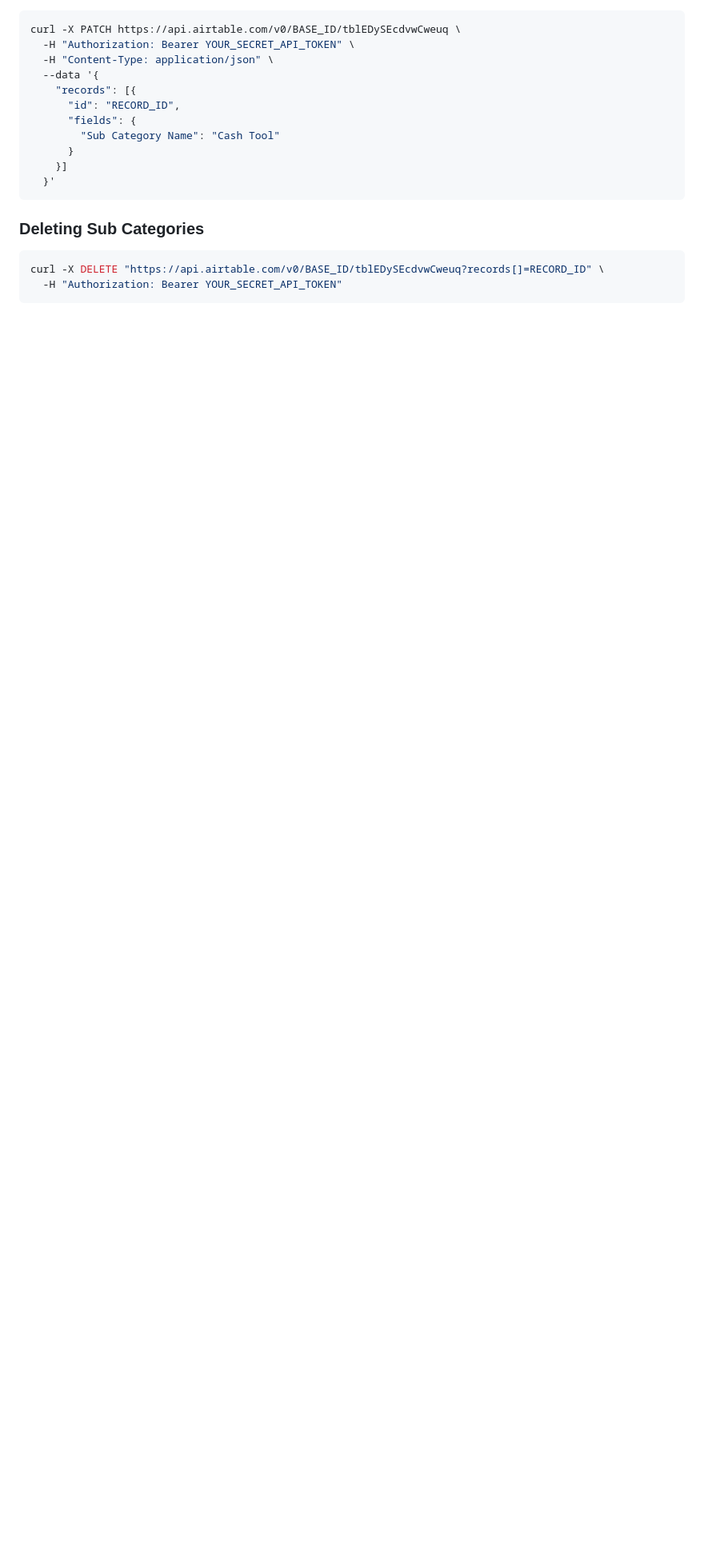
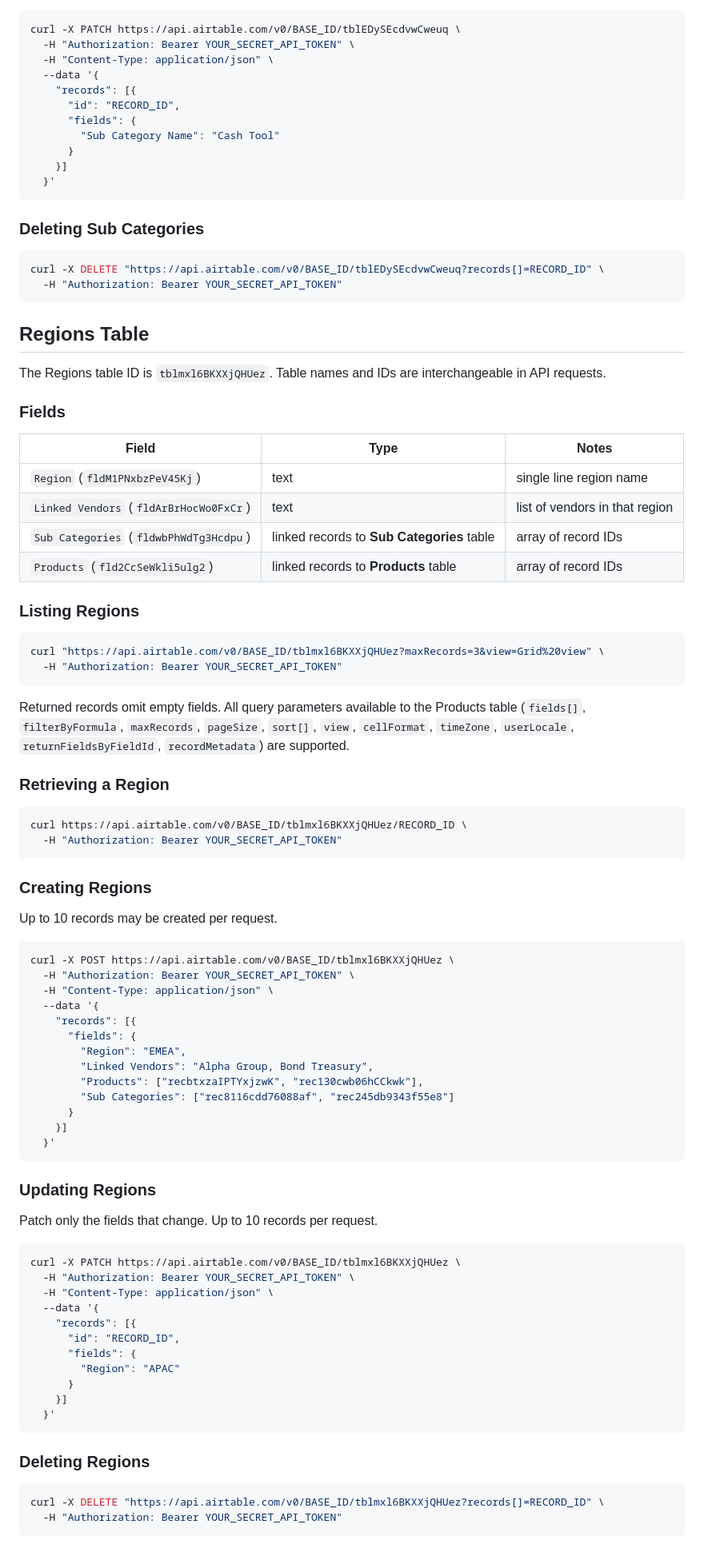
Before and after one commit to RealTreasury/treasury-tech-portal, a Markdown page: AIRBASE_API.md, the part around the change. Shown: that part at 80% size. Drawn GitHub-style; blank space fills up the shorter version.

Commit message:
docs: document regions table

````diff
--- a/AIRBASE_API.md
+++ b/AIRBASE_API.md
@@ -356,3 +356,81 @@ curl -X PATCH https://api.airtable.com/v0/BASE_ID/tblEDySEcdvwCweuq \
 curl -X DELETE "https://api.airtable.com/v0/BASE_ID/tblEDySEcdvwCweuq?records[]=RECORD_ID" \
   -H "Authorization: Bearer YOUR_SECRET_API_TOKEN"
 ```
+
+## Regions Table
+
+The Regions table ID is `tblmxl6BKXXjQHUez`. Table names and IDs are
+interchangeable in API requests.
+
+### Fields
+
+| Field | Type | Notes |
+|-------|------|-------|
+| `Region` (`fldM1PNxbzPeV45Kj`) | text | single line region name |
+| `Linked Vendors` (`fldArBrHocWo0FxCr`) | text | list of vendors in that region |
+| `Sub Categories` (`fldwbPhWdTg3Hcdpu`) | linked records to **Sub Categories** table | array of record IDs |
+| `Products` (`fld2CcSeWkli5ulg2`) | linked records to **Products** table | array of record IDs |
+
+### Listing Regions
+
+```bash
+curl "https://api.airtable.com/v0/BASE_ID/tblmxl6BKXXjQHUez?maxRecords=3&view=Grid%20view" \
+  -H "Authorization: Bearer YOUR_SECRET_API_TOKEN"
+```
+
+Returned records omit empty fields. All query parameters available to the
+Products table (`fields[]`, `filterByFormula`, `maxRecords`, `pageSize`,
+`sort[]`, `view`, `cellFormat`, `timeZone`, `userLocale`,
+`returnFieldsByFieldId`, `recordMetadata`) are supported.
+
+### Retrieving a Region
+
+```bash
+curl https://api.airtable.com/v0/BASE_ID/tblmxl6BKXXjQHUez/RECORD_ID \
+  -H "Authorization: Bearer YOUR_SECRET_API_TOKEN"
+```
+
+### Creating Regions
+
+Up to 10 records may be created per request.
+
+```bash
+curl -X POST https://api.airtable.com/v0/BASE_ID/tblmxl6BKXXjQHUez \
+  -H "Authorization: Bearer YOUR_SECRET_API_TOKEN" \
+  -H "Content-Type: application/json" \
+  --data '{
+    "records": [{
+      "fields": {
+        "Region": "EMEA",
+        "Linked Vendors": "Alpha Group, Bond Treasury",
+        "Products": ["recbtxzaIPTYxjzwK", "rec130cwb06hCCkwk"],
+        "Sub Categories": ["rec8116cdd76088af", "rec245db9343f55e8"]
+      }
+    }]
+  }'
+```
+
+### Updating Regions
+
+Patch only the fields that change. Up to 10 records per request.
+
+```bash
+curl -X PATCH https://api.airtable.com/v0/BASE_ID/tblmxl6BKXXjQHUez \
+  -H "Authorization: Bearer YOUR_SECRET_API_TOKEN" \
+  -H "Content-Type: application/json" \
+  --data '{
+    "records": [{
+      "id": "RECORD_ID",
+      "fields": {
+        "Region": "APAC"
+      }
+    }]
+  }'
+```
+
+### Deleting Regions
+
+```bash
+curl -X DELETE "https://api.airtable.com/v0/BASE_ID/tblmxl6BKXXjQHUez?records[]=RECORD_ID" \
+  -H "Authorization: Bearer YOUR_SECRET_API_TOKEN"
+```
````
